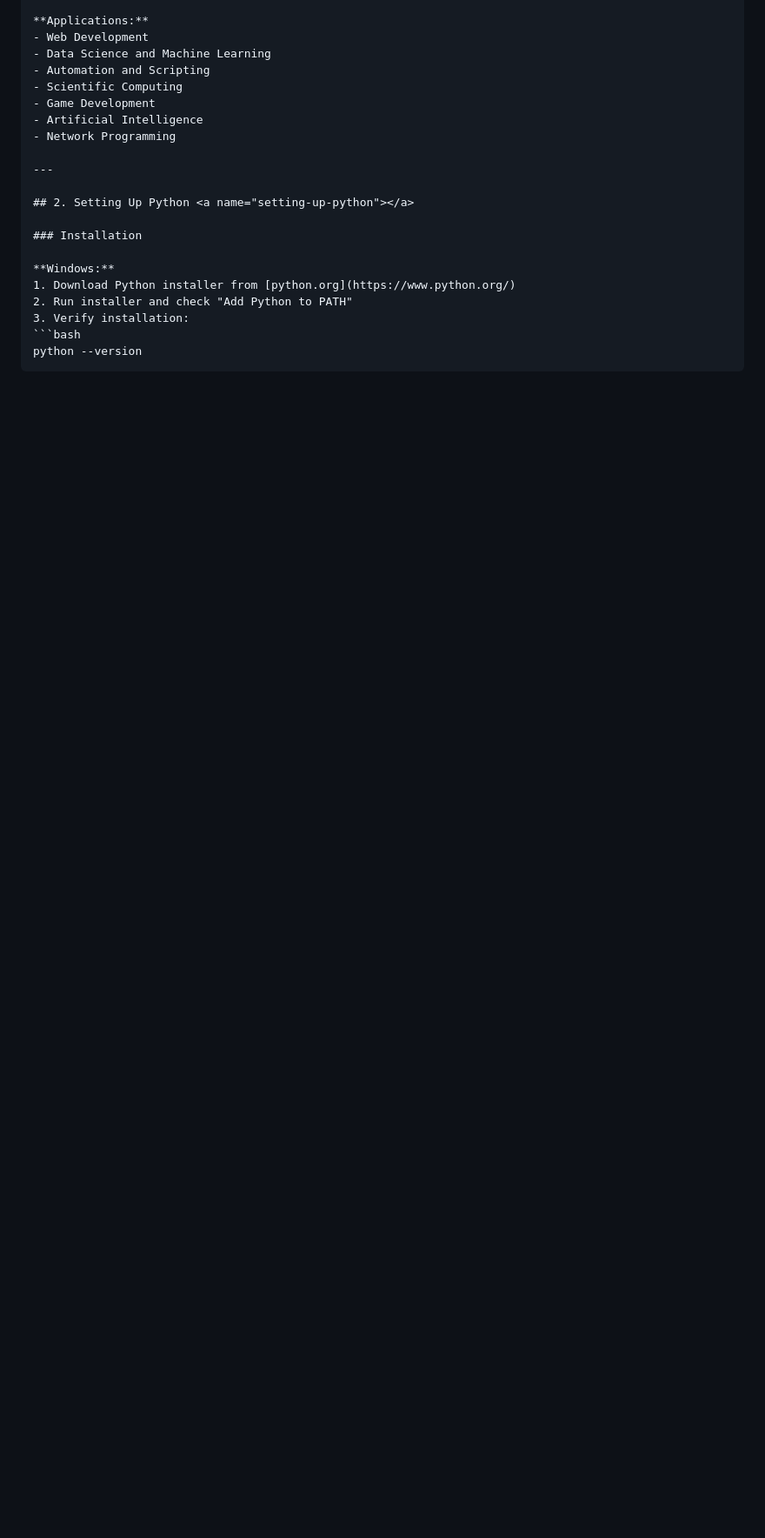
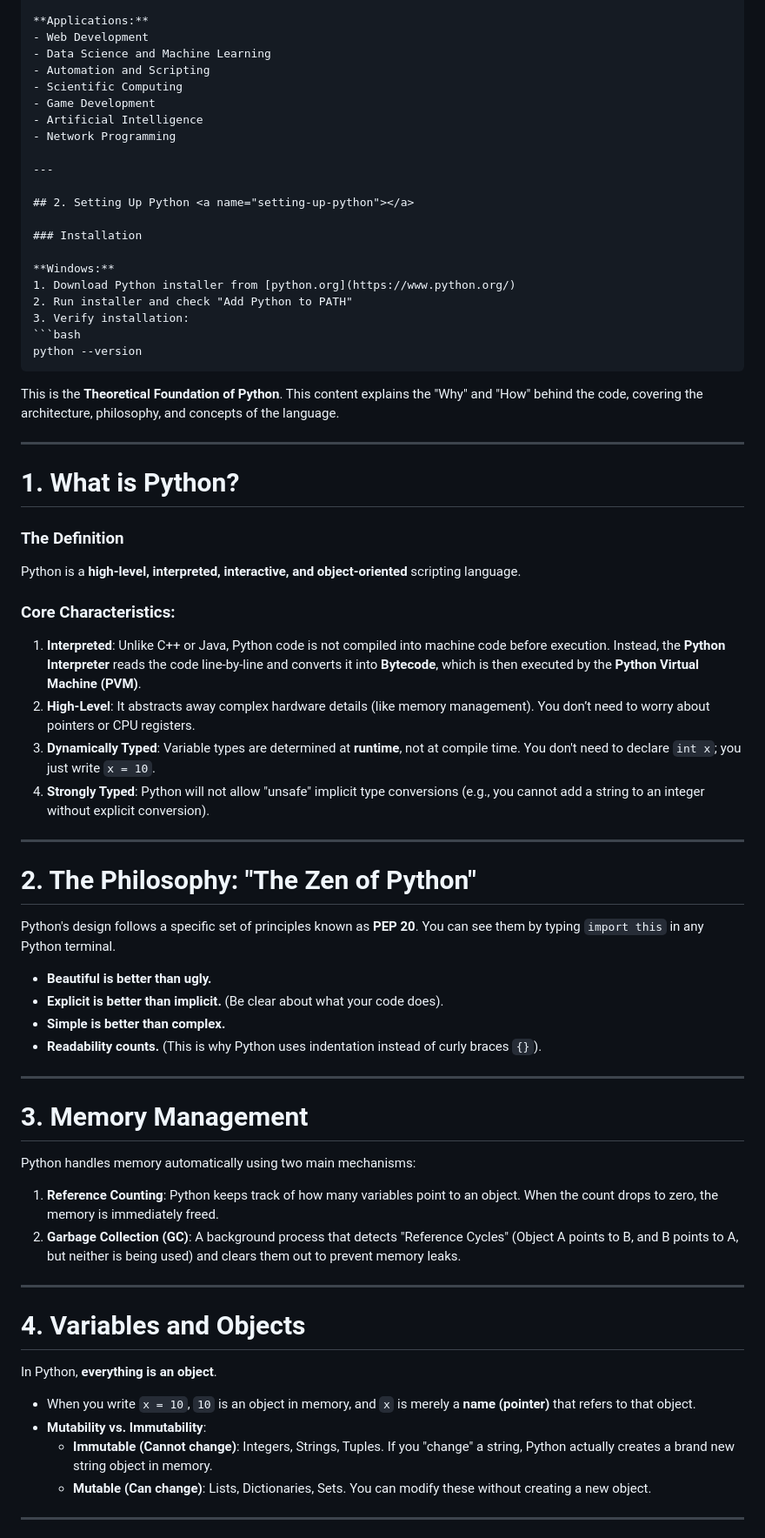
Before and after one commit to nirajchopra/HTML-UI, a Markdown page: python/Python.md, the part around one of its changes. Shown at 87% size. GitHub-like rendering; blank space fills up the shorter version.

````diff
--- a/python/Python.md
+++ b/python/Python.md
@@ -56,3 +56,47 @@ Python is a high-level, interpreted programming language known for its simplicit
 ```bash
 python --version
 ```
+This is the **Theoretical Foundation of Python**. This content explains the "Why" and "How" behind the code, covering the architecture, philosophy, and concepts of the language.
+
+---
+
+# 1. What is Python?
+
+### The Definition
+Python is a **high-level, interpreted, interactive, and object-oriented** scripting language.
+
+### Core Characteristics:
+1.  **Interpreted**: Unlike C++ or Java, Python code is not compiled into machine code before execution. Instead, the **Python Interpreter** reads the code line-by-line and converts it into **Bytecode**, which is then executed by the **Python Virtual Machine (PVM)**.
+2.  **High-Level**: It abstracts away complex hardware details (like memory management). You don’t need to worry about pointers or CPU registers.
+3.  **Dynamically Typed**: Variable types are determined at **runtime**, not at compile time. You don't need to declare `int x`; you just write `x = 10`.
+4.  **Strongly Typed**: Python will not allow "unsafe" implicit type conversions (e.g., you cannot add a string to an integer without explicit conversion).
+
+---
+
+# 2. The Philosophy: "The Zen of Python"
+Python's design follows a specific set of principles known as **PEP 20**. You can see them by typing `import this` in any Python terminal.
+
+*   **Beautiful is better than ugly.**
+*   **Explicit is better than implicit.** (Be clear about what your code does).
+*   **Simple is better than complex.**
+*   **Readability counts.** (This is why Python uses indentation instead of curly braces `{}`).
+
+---
+
+# 3. Memory Management
+Python handles memory automatically using two main mechanisms:
+
+1.  **Reference Counting**: Python keeps track of how many variables point to an object. When the count drops to zero, the memory is immediately freed.
+2.  **Garbage Collection (GC)**: A background process that detects "Reference Cycles" (Object A points to B, and B points to A, but neither is being used) and clears them out to prevent memory leaks.
+
+---
+
+# 4. Variables and Objects
+In Python, **everything is an object**.
+*   When you write `x = 10`, `10` is an object in memory, and `x` is merely a **name (pointer)** that refers to that object.
+*   **Mutability vs. Immutability**:
+    *   **Immutable (Cannot change)**: Integers, Strings, Tuples. If you "change" a string, Python actually creates a brand new string object in memory.
+    *   **Mutable (Can change)**: Lists, Dictionaries, Sets. You can modify these without creating a new object.
+
+---
+
````
Also changed, not shown: other parts of python/Python.md (+46 -13 lines).
